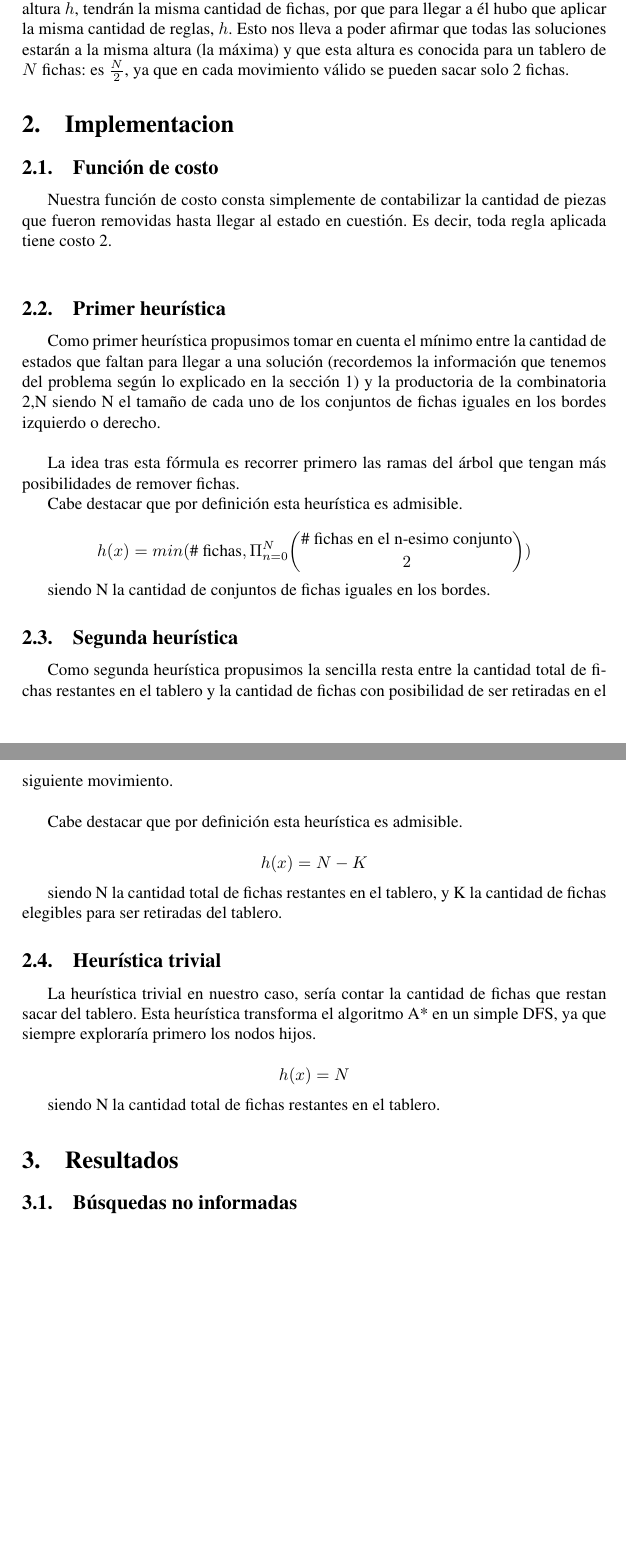
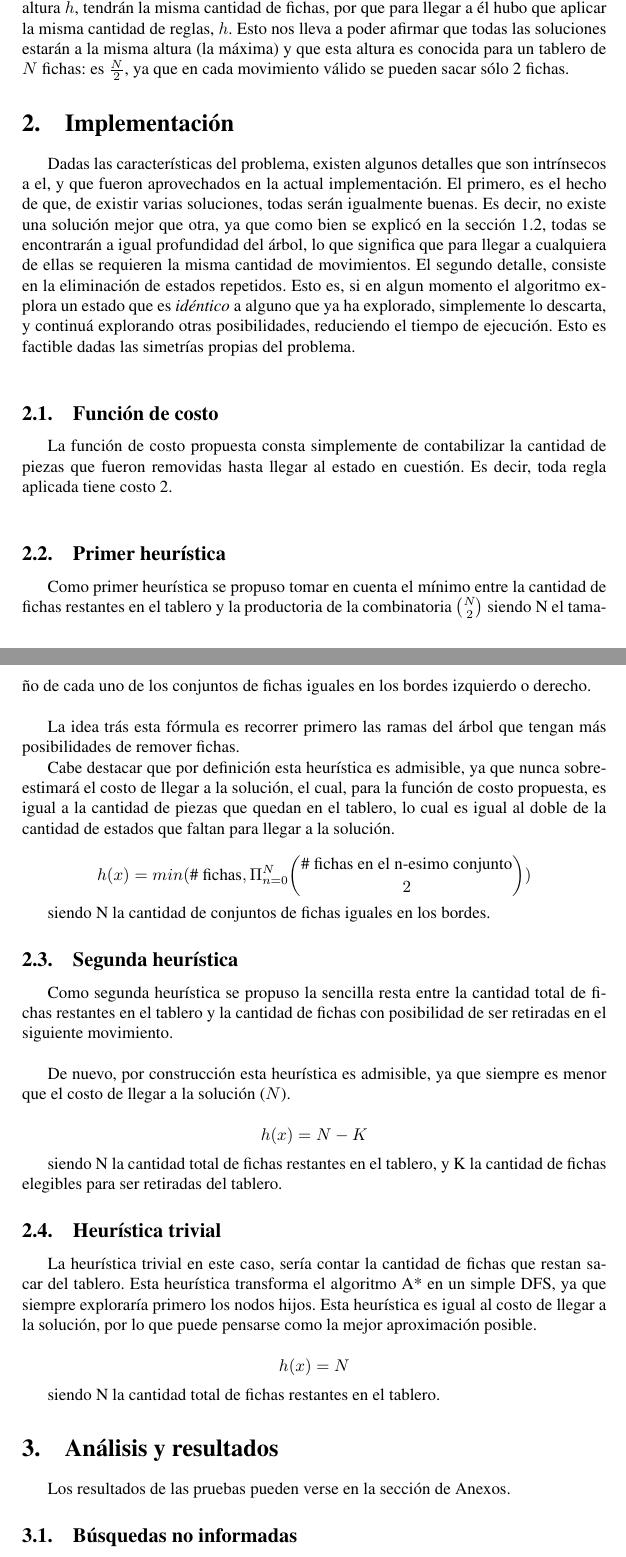
Before and after one commit to Podenniy/sia-2013-1c, a LaTeX document (doc/informefinal.tex): two parts of pages 2 and 3 of 4 before the commit and two parts of pages 2 and 3 of 5 after it, joined at a grey line, cut so that both start at the same text, the shorter picture padded with empty space. Compiled offline with pdfLaTeX.

Commit message:
Additions to report. Handle a couple of TODO's, added some others.

```diff
--- a/doc/informefinal.tex
+++ b/doc/informefinal.tex
@@ -102,4 +97,0 @@ Representamos el proceso del juego como una sucesión de estados que están disp
-al otro, haciendo un movimiento del juego \textit{válido}. Teniendo esto en cuenta, el primer nodo de nuestro grafo es el estado inicial, en el que tablero tiene todas sus fichas. Algo que
-se deduce de este planteo, es que todos los estados que estén a la misma altura $h$, tendrán la misma cantidad de fichas, por que para llegar a él hubo que aplicar la misma cantidad de reglas, $h$.
-Esto nos lleva a poder afirmar que todas las soluciones estarán a la misma altura (la máxima) y que esta altura es conocida para un tablero de $N$ fichas: es
-$\frac{N}{2}$, ya que en cada movimiento válido se pueden sacar solo 2 fichas.
@@ -106,2 +102 @@ $\frac{N}{2}$, ya que en cada movimiento válido se pueden sacar solo 2 fichas.
 
-\section{Implementacion}
@@ -108,20 +107,35 @@ $\frac{N}{2}$, ya que en cada movimiento válido se pueden sacar solo 2 fichas.
+    Algo que se deduce de este planteo, es que todos los estados que estén a la misma altura $h$, tendrán la misma cantidad de fichas, por que para llegar a él hubo que aplicar
+    la misma cantidad de reglas, $h$. Esto nos lleva a poder afirmar que todas las soluciones estarán a la misma altura (la máxima) y que esta altura es conocida para un
+    tablero de $N$ fichas: es $\frac{N}{2}$, ya que en cada movimiento válido se pueden sacar sólo 2 fichas.
 
-    % TODO: Detallar que siempre nos quedamos con la primer solucion y que hacemos eliminacion de repetidos
+\section{Implementación}
+
+    % TODO: Detallar que siempre nos quedamos con la primer solución y que hacemos eliminacion de repetidos
+    % TODO: Chequear mi explanation (Alvanator)
+    \label{implementation-details}
+    Dadas las características del problema, existen algunos detalles que son intrínsecos a el, y que fueron aprovechados en la actual implementación. El primero, es el hecho
+    de que, de existir varias soluciones, todas serán igualmente buenas. Es decir, no existe una solución mejor que otra, ya que como bien se explicó en la sección \ref{problem-info},
+    todas se encontrarán a igual profundidad del árbol, lo que significa que para llegar a cualquiera de ellas se requieren la misma cantidad de movimientos. El segundo detalle,
+    consiste en la eliminación de estados repetidos. Esto es, si en algun momento el algoritmo explora un estado que es \textit{idéntico} a alguno que ya ha explorado, simplemente
+    lo descarta, y continuá explorando otras posibilidades, reduciendo el tiempo de ejecución. Esto es factible dadas las simetrías propias del problema.\\
 
     \subsection{Función de costo}
 
-    Nuestra función de costo consta simplemente de contabilizar la cantidad de piezas que fueron removidas hasta llegar al estado en cuestión. Es decir, toda regla aplicada tiene costo 2. \\
+    La función de costo propuesta consta simplemente de contabilizar la cantidad de piezas que fueron removidas hasta llegar al estado en cuestión. Es decir, toda regla aplicada
+    tiene costo 2. \\
 
     \subsection{Primer heurística}
     % TODO: Esta explicacion no explica nada entendible
+    % TODO: Teberius, any ideas to make things clearer?
 
-    Como primer heurística propusimos tomar en cuenta el mínimo entre la cantidad de estados que faltan para llegar a una solución (recordemos la información que tenemos del
-    problema según lo explicado en la sección \ref{problem-info}) y la productoria de la combinatoria 2,N
-    siendo N el tamaño de cada uno de los conjuntos de fichas iguales en los bordes izquierdo o derecho.\\
+    Como primer heurística se propuso tomar en cuenta el mínimo entre la cantidad de fichas restantes en el tablero y la productoria de la combinatoria
+    ${N \choose 2}$ siendo N el tamaño de cada uno de los conjuntos de fichas iguales en los bordes izquierdo o derecho.\\
 
-    La idea tras esta fórmula es recorrer primero las ramas del árbol que tengan más posibilidades de remover fichas.
+    %TODO: Esto es como medio en el aire...
+    La idea trás esta fórmula es recorrer primero las ramas del árbol que tengan más posibilidades de remover fichas.
 
-    Cabe destacar que por definición esta heurística es admisible.
+    Cabe destacar que por definición esta heurística es admisible, ya que nunca sobreestimará el costo de llegar a la solución, el cual, para la función de costo propuesta, es
+    igual a la cantidad de piezas que quedan en el tablero, lo cual es igual al doble de la cantidad de estados que faltan para llegar a la solución.
 
 
     \[ h(x) = min(\text{\# fichas}, \Pi_{n=0}^{N} { \text{\# fichas en el n-esimo conjunto} \choose 2} )\]
@@ -130,10 +144,10 @@ $\frac{N}{2}$, ya que en cada movimiento válido se pueden sacar solo 2 fichas.
 
     \subsection{Segunda heurística}
 
-    Como segunda heurística propusimos la sencilla resta entre la cantidad total de fichas restantes en el tablero y la cantidad de fichas con posibilidad de ser retiradas en el
+    Como segunda heurística se propuso la sencilla resta entre la cantidad total de fichas restantes en el tablero y la cantidad de fichas con posibilidad de ser retiradas en el
     siguiente movimiento.\\
 
-    Cabe destacar que por definición esta heurística es admisible.
+    De nuevo, por construcción esta heurística es admisible, ya que siempre es menor que el costo de llegar a la solución ($N$).
 
      \[ h(x) = N - K\]
 
@@ -141,14 +155,15 @@ $\frac{N}{2}$, ya que en cada movimiento válido se pueden sacar solo 2 fichas.
 
     \subsection{Heurística trivial}
 
-    La heurística trivial en nuestro caso, sería contar la cantidad de fichas que restan sacar del tablero. Esta heurística transforma el algoritmo A* en un simple DFS, ya que siempre
-    exploraría primero los nodos hijos.
+    La heurística trivial en este caso, sería contar la cantidad de fichas que restan sacar del tablero. Esta heurística transforma el algoritmo A* en un simple DFS,
+    ya que siempre exploraría primero los nodos hijos. Esta heurística es igual al costo de llegar a la solución, por lo que puede pensarse como la mejor aproximación posible.
 
     \[ h(x) = N \]
 
     siendo N la cantidad total de fichas restantes en el tablero.
 
-\section{Resultados}
+\section{Análisis y resultados}
 
 % TODO: Mencionar que hya una tabla de esto al final
 
+Los resultados de las pruebas pueden verse en la sección de Anexos.
```
Also changed, not shown: doc/informefinal.tex (70 more changed lines).
